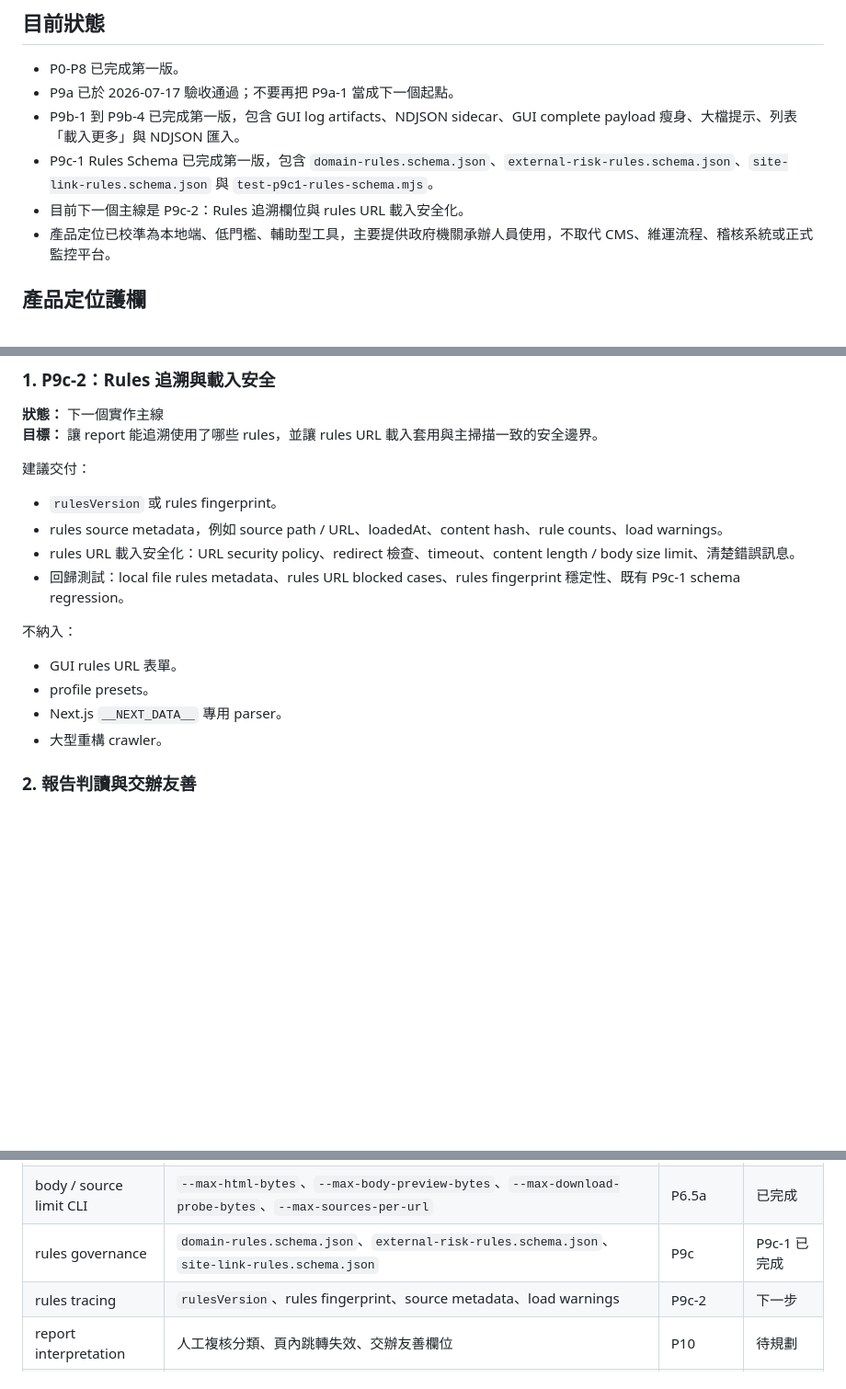
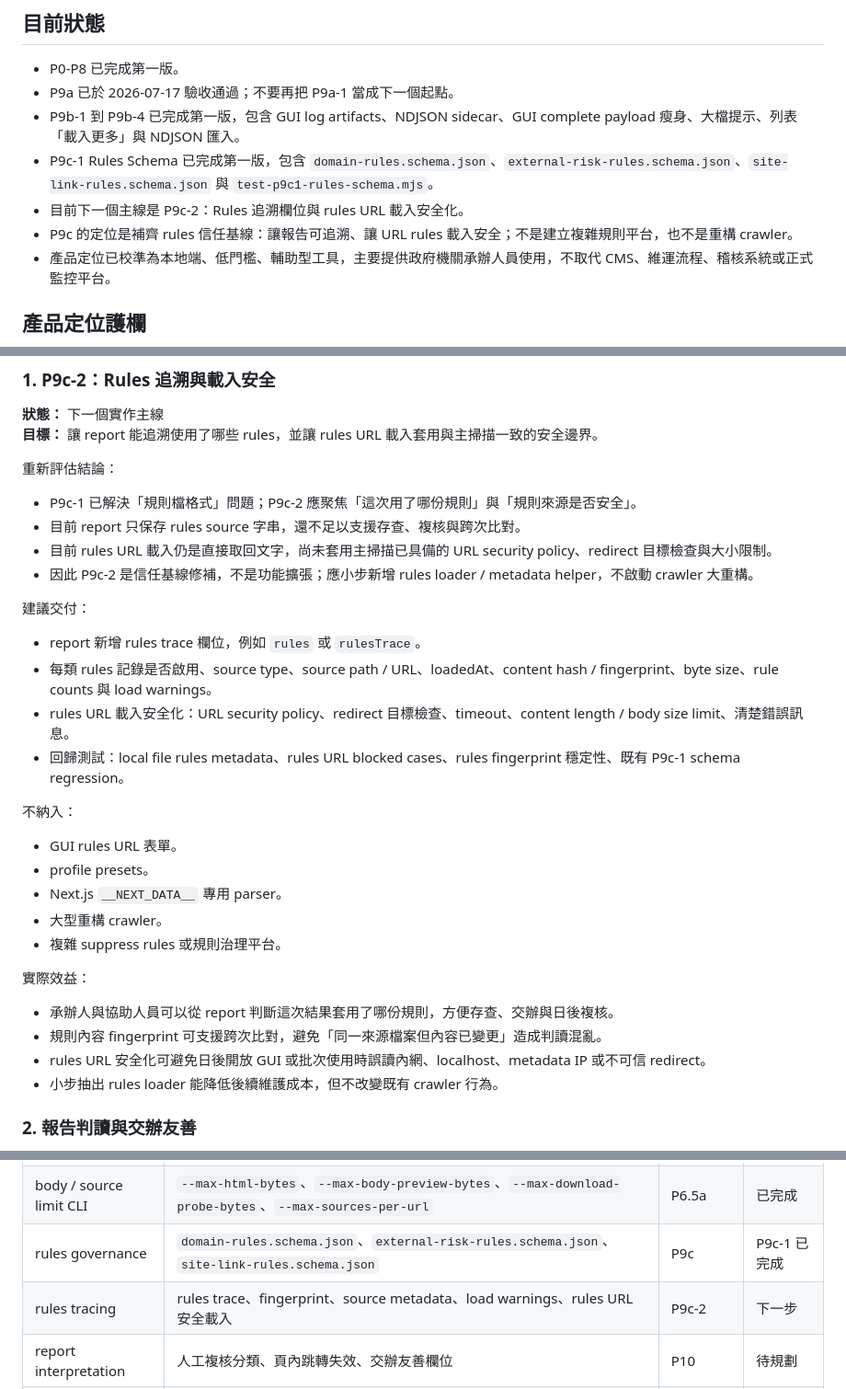
Before and after one commit to kevinkan75/link_checker, a Markdown page: ROADMAP.md, 3 parts joined by grey strips. Shown at 92% size. GitHub-like rendering; blank space fills up the shorter version.

Commit message:
docs: clarify p9c roadmap scope

```diff
--- a/ROADMAP.md
+++ b/ROADMAP.md
@@ -15,6 +15,7 @@
 - P9b-1 到 P9b-4 已完成第一版，包含 GUI log artifacts、NDJSON sidecar、GUI complete payload 瘦身、大檔提示、列表「載入更多」與 NDJSON 匯入。
 - P9c-1 Rules Schema 已完成第一版，包含 `domain-rules.schema.json`、`external-risk-rules.schema.json`、`site-link-rules.schema.json` 與 `test-p9c1-rules-schema.mjs`。
 - 目前下一個主線是 P9c-2：Rules 追溯欄位與 rules URL 載入安全化。
+- P9c 的定位是補齊 rules 信任基線：讓報告可追溯、讓 URL rules 載入安全；不是建立複雜規則平台，也不是重構 crawler。
 - 產品定位已校準為本地端、低門檻、輔助型工具，主要提供政府機關承辦人員使用，不取代 CMS、維運流程、稽核系統或正式監控平台。
 
 ## 產品定位護欄
@@ -36,11 +37,18 @@ Local Link Checker 的目標是讓承辦人能在本機輸入網址、保守掃
 **狀態：** 下一個實作主線
 **目標：** 讓 report 能追溯使用了哪些 rules，並讓 rules URL 載入套用與主掃描一致的安全邊界。
 
+重新評估結論：
+
+- P9c-1 已解決「規則檔格式」問題；P9c-2 應聚焦「這次用了哪份規則」與「規則來源是否安全」。
+- 目前 report 只保存 rules source 字串，還不足以支援存查、複核與跨次比對。
+- 目前 rules URL 載入仍是直接取回文字，尚未套用主掃描已具備的 URL security policy、redirect 目標檢查與大小限制。
+- 因此 P9c-2 是信任基線修補，不是功能擴張；應小步新增 rules loader / metadata helper，不啟動 crawler 大重構。
+
 建議交付：
 
-- `rulesVersion` 或 rules fingerprint。
-- rules source metadata，例如 source path / URL、loadedAt、content hash、rule counts、load warnings。
-- rules URL 載入安全化：URL security policy、redirect 檢查、timeout、content length / body size limit、清楚錯誤訊息。
+- report 新增 rules trace 欄位，例如 `rules` 或 `rulesTrace`。
+- 每類 rules 記錄是否啟用、source type、source path / URL、loadedAt、content hash / fingerprint、byte size、rule counts 與 load warnings。
+- rules URL 載入安全化：URL security policy、redirect 目標檢查、timeout、content length / body size limit、清楚錯誤訊息。
 - 回歸測試：local file rules metadata、rules URL blocked cases、rules fingerprint 穩定性、既有 P9c-1 schema regression。
 
 不納入：
@@ -49,6 +57,14 @@ Local Link Checker 的目標是讓承辦人能在本機輸入網址、保守掃
 - profile presets。
 - Next.js `__NEXT_DATA__` 專用 parser。
 - 大型重構 crawler。
+- 複雜 suppress rules 或規則治理平台。
+
+實際效益：
+
+- 承辦人與協助人員可以從 report 判斷這次結果套用了哪份規則，方便存查、交辦與日後複核。
+- 規則內容 fingerprint 可支援跨次比對，避免「同一來源檔案但內容已變更」造成判讀混亂。
+- rules URL 安全化可避免日後開放 GUI 或批次使用時誤讀內網、localhost、metadata IP 或不可信 redirect。
+- 小步抽出 rules loader 能降低後續維護成本，但不改變既有 crawler 行為。
 
 ### 2. 報告判讀與交辦友善
 
@@ -185,7 +202,7 @@ Local Link Checker 的目標是讓承辦人能在本機輸入網址、保守掃
 | redaction CLI | `--redact-sensitive-query`、`--no-redact-sensitive-query`、`--redact-query-keys <list>` | P6.5a | 已完成 |
 | body / source limit CLI | `--max-html-bytes`、`--max-body-preview-bytes`、`--max-download-probe-bytes`、`--max-sources-per-url` | P6.5a | 已完成 |
 | rules governance | `domain-rules.schema.json`、`external-risk-rules.schema.json`、`site-link-rules.schema.json` | P9c | P9c-1 已完成 |
-| rules tracing | `rulesVersion`、rules fingerprint、source metadata、load warnings | P9c-2 | 下一步 |
+| rules tracing | rules trace、fingerprint、source metadata、load warnings、rules URL 安全載入 | P9c-2 | 下一步 |
 | report interpretation | 人工複核分類、頁內跳轉失效、交辦友善欄位 | P10 | 待規劃 |
 | release | package manifest、Node runtime version、smoke test、dependency audit、license summary、SBOM、checksum / signing | P11 | 後續評估 |
 
```
Also changed, not shown: other parts of ROADMAP.md (+1 -0 lines), docs/README.md (+1 -1 lines).
